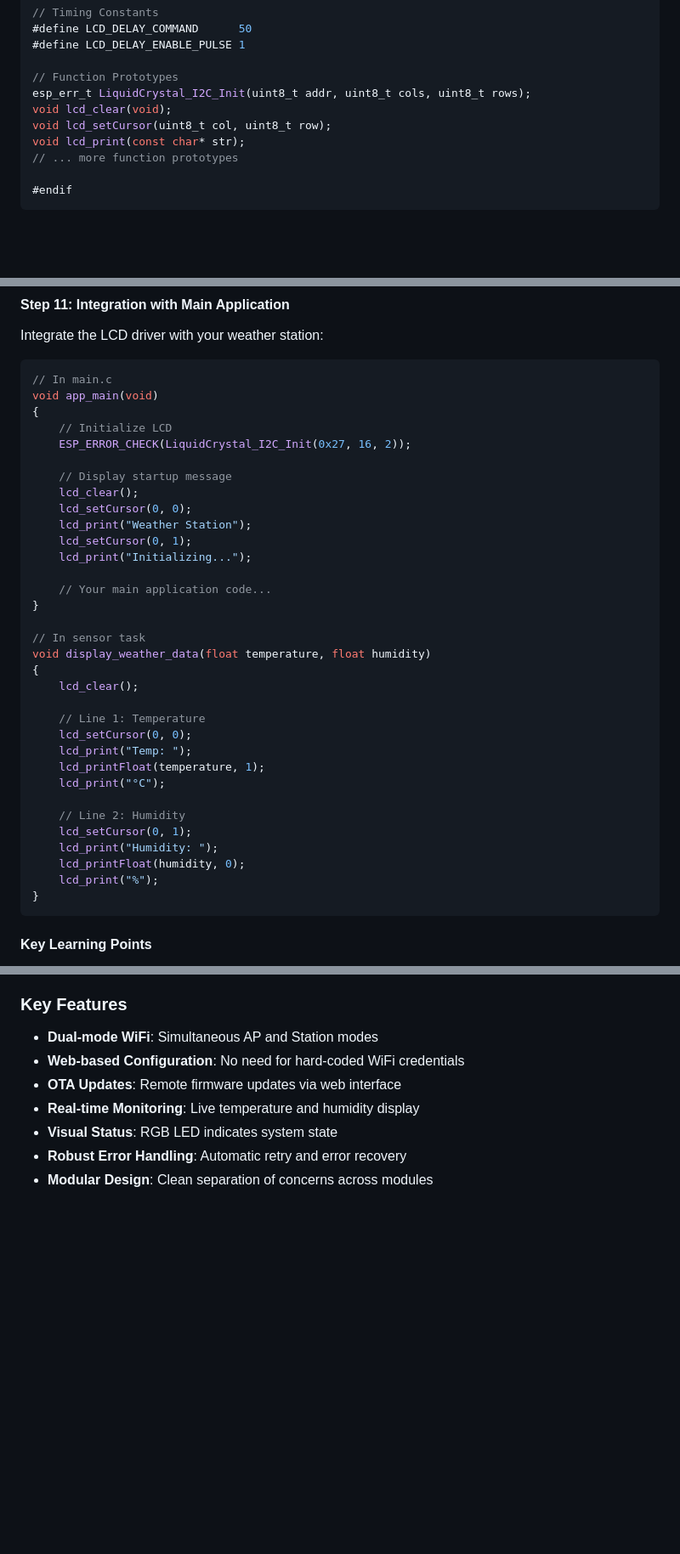
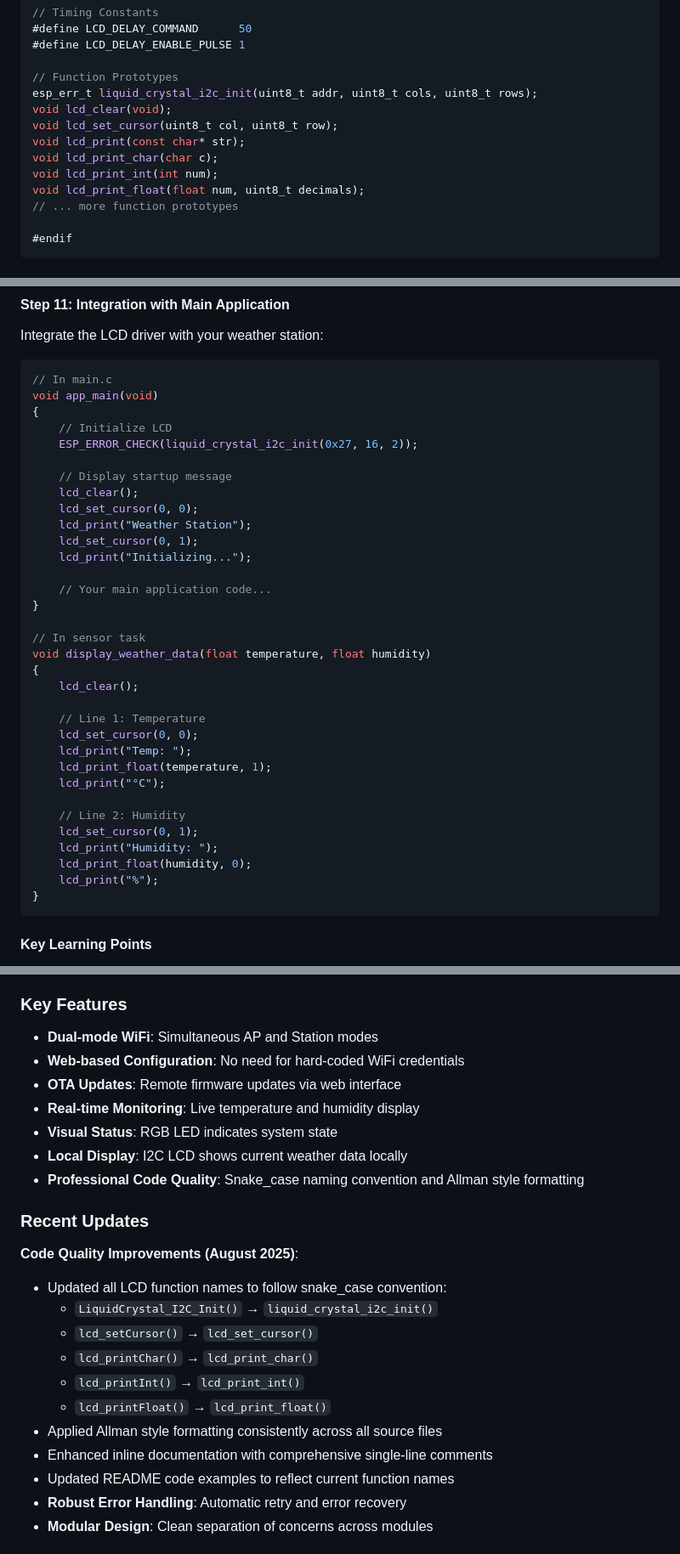
Before and after one commit to hexbacon/weather-home-station-esp32, a Markdown page: README.md, 3 parts joined by grey strips. Shown at 85% size. Drawn GitHub-style; blank space fills up the shorter version.

Commit message:
refactor: Update LCD function names to snake_case and improve code formatting in README.md

````diff
--- a/README.md
+++ b/README.md
@@ -809,10 +809,13 @@ Create the header file with essential definitions:
 #define LCD_DELAY_ENABLE_PULSE 1
 
 // Function Prototypes
-esp_err_t LiquidCrystal_I2C_Init(uint8_t addr, uint8_t cols, uint8_t rows);
+esp_err_t liquid_crystal_i2c_init(uint8_t addr, uint8_t cols, uint8_t rows);
 void lcd_clear(void);
-void lcd_setCursor(uint8_t col, uint8_t row);
+void lcd_set_cursor(uint8_t col, uint8_t row);
 void lcd_print(const char* str);
+void lcd_print_char(char c);
+void lcd_print_int(int num);
+void lcd_print_float(float num, uint8_t decimals);
 // ... more function prototypes
 
 #endif
@@ -1036,13 +1046,13 @@ Integrate the LCD driver with your weather station:
 void app_main(void)
 {
     // Initialize LCD
-    ESP_ERROR_CHECK(LiquidCrystal_I2C_Init(0x27, 16, 2));
+    ESP_ERROR_CHECK(liquid_crystal_i2c_init(0x27, 16, 2));
 
     // Display startup message
     lcd_clear();
-    lcd_setCursor(0, 0);
+    lcd_set_cursor(0, 0);
     lcd_print("Weather Station");
-    lcd_setCursor(0, 1);
+    lcd_set_cursor(0, 1);
     lcd_print("Initializing...");
 
     // Your main application code...
@@ -1054,15 +1064,15 @@ void display_weather_data(float temperature, float humidity)
     lcd_clear();
 
     // Line 1: Temperature
-    lcd_setCursor(0, 0);
+    lcd_set_cursor(0, 0);
     lcd_print("Temp: ");
-    lcd_printFloat(temperature, 1);
+    lcd_print_float(temperature, 1);
     lcd_print("°C");
 
     // Line 2: Humidity
-    lcd_setCursor(0, 1);
+    lcd_set_cursor(0, 1);
     lcd_print("Humidity: ");
-    lcd_printFloat(humidity, 0);
+    lcd_print_float(humidity, 0);
     lcd_print("%");
 }
 ```
@@ -1163,6 +1173,21 @@ The ESP32 Weather Station is built using a modular, task-based architecture:
 - **OTA Updates**: Remote firmware updates via web interface
 - **Real-time Monitoring**: Live temperature and humidity display
 - **Visual Status**: RGB LED indicates system state
+- **Local Display**: I2C LCD shows current weather data locally
+- **Professional Code Quality**: Snake_case naming convention and Allman style formatting
+
+### Recent Updates
+
+**Code Quality Improvements (August 2025)**:
+- Updated all LCD function names to follow snake_case convention:
+  - `LiquidCrystal_I2C_Init()` → `liquid_crystal_i2c_init()`
+  - `lcd_setCursor()` → `lcd_set_cursor()`
+  - `lcd_printChar()` → `lcd_print_char()`
+  - `lcd_printInt()` → `lcd_print_int()`
+  - `lcd_printFloat()` → `lcd_print_float()`
+- Applied Allman style formatting consistently across all source files
+- Enhanced inline documentation with comprehensive single-line comments
+- Updated README code examples to reflect current function names
 - **Robust Error Handling**: Automatic retry and error recovery
 - **Modular Design**: Clean separation of concerns across modules
 
````
Also changed, not shown: other parts of README.md (+22 -15 lines).
